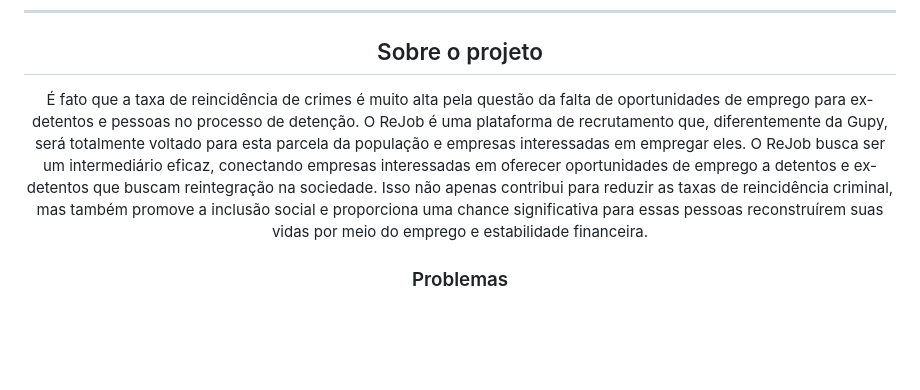
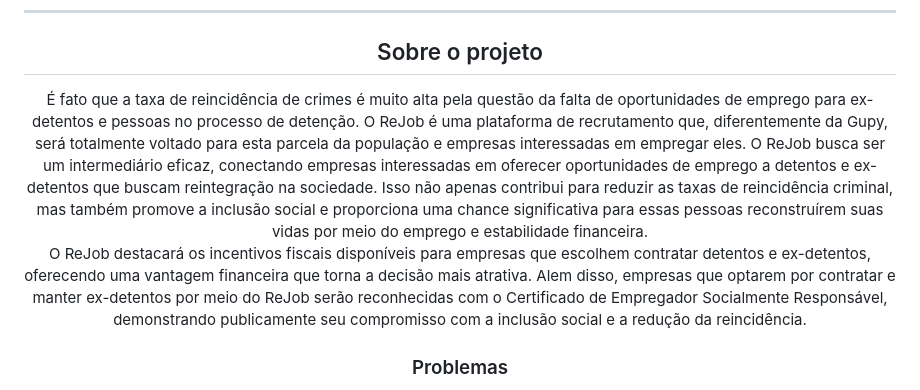
Before and after one commit to rena02to/ReJob, a Markdown page: README.md, the part around the change. Drawn GitHub-style; blank space fills up the shorter version.

```diff
--- a/README.md
+++ b/README.md
@@ -22,7 +22,7 @@
   <hr/>
 
   <h2>Sobre o projeto</h2>
-    <p>É fato que a taxa de reincidência de crimes é muito alta pela questão da falta de oportunidades de emprego para ex-detentos e pessoas no processo de detenção. O ReJob é uma plataforma de recrutamento que, diferentemente da Gupy, será totalmente voltado para esta parcela da população e empresas interessadas em empregar eles. O ReJob busca ser um intermediário eficaz, conectando empresas interessadas em oferecer oportunidades de emprego a detentos e ex-detentos que buscam reintegração na sociedade. Isso não apenas contribui para reduzir as taxas de reincidência criminal, mas também promove a inclusão social e proporciona uma chance significativa para essas pessoas reconstruírem suas vidas por meio do emprego e estabilidade financeira.</p>
+    <p>É fato que a taxa de reincidência de crimes é muito alta pela questão da falta de oportunidades de emprego para ex-detentos e pessoas no processo de detenção. O ReJob é uma plataforma de recrutamento que, diferentemente da Gupy, será totalmente voltado para esta parcela da população e empresas interessadas em empregar eles. O ReJob busca ser um intermediário eficaz, conectando empresas interessadas em oferecer oportunidades de emprego a detentos e ex-detentos que buscam reintegração na sociedade. Isso não apenas contribui para reduzir as taxas de reincidência criminal, mas também promove a inclusão social e proporciona uma chance significativa para essas pessoas reconstruírem suas vidas por meio do emprego e estabilidade financeira. <br> O ReJob destacará os incentivos fiscais disponíveis para empresas que escolhem contratar detentos e ex-detentos, oferecendo uma vantagem financeira que torna a decisão mais atrativa. Alem disso, empresas que optarem por contratar e manter ex-detentos por meio do ReJob serão reconhecidas com o Certificado de Empregador Socialmente Responsável, demonstrando publicamente seu compromisso com a inclusão social e a redução da reincidência.</p>
     <h3>Problemas</h3>
     <ol>
       <li>Falta de oportunidade para ex-detento e detentos, Quando ainda estão atrás das grades, os presos que trabalham não estão sujeitos às regras da CLT, o que acaba por ser um benefício à contratação de presidiários por parte das empresas. Nesses casos, a remuneração mínima é de 3/4 do salário mínimo. Presos dos regimes fechado e semiaberto não são, ainda, considerados segurados obrigatórios da Previdência.</li>
```
